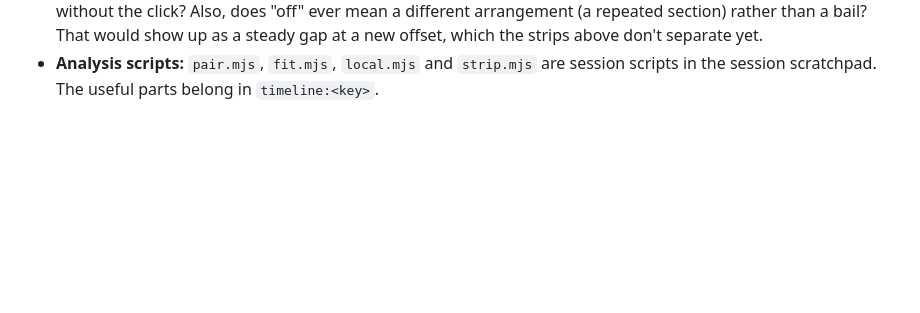
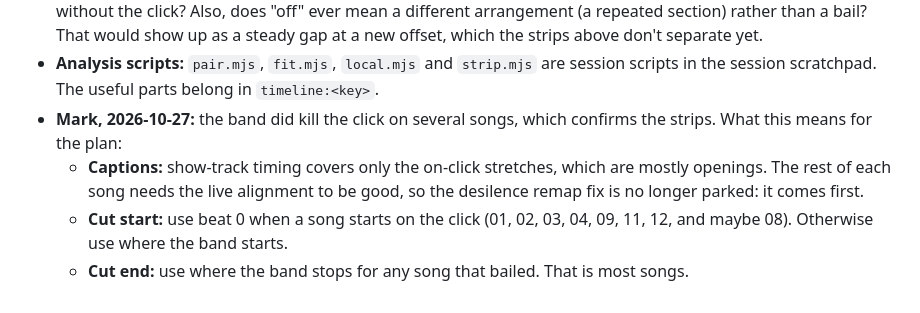
Before and after one commit to markmfredrickson/clickbAIt, a Markdown page: docs/gig-video-plan.md, the part around the change. GitHub-like rendering; blank space fills up the shorter version.

Commit message:
docs: the click was killed on several songs; what that changes
Co-Authored-By: Claude Opus 5.5 <noreply@anthropic.com>

```diff
--- a/docs/gig-video-plan.md
+++ b/docs/gig-video-plan.md
@@ -114,3 +114,7 @@ I compared the live aligned words with the show-track words for every song. The
 - **Word lists differ** for 02 (342 live, 338 show) and 10 (212 live, 249 show), so the pairing must match text in order (longest common subsequence) rather than by index.
 - **Open question for Mark:** do these match what happened on the night? In particular, were 05, 07 and 13 played without the click? Also, does "off" ever mean a different arrangement (a repeated section) rather than a bail? That would show up as a steady gap at a new offset, which the strips above don't separate yet.
 - **Analysis scripts:** `pair.mjs`, `fit.mjs`, `local.mjs` and `strip.mjs` are session scripts in the session scratchpad. The useful parts belong in `timeline:<key>`.
+- **Mark, 2026-10-27:** the band did kill the click on several songs, which confirms the strips. What this means for the plan:
+  - **Captions:** show-track timing covers only the on-click stretches, which are mostly openings. The rest of each song needs the live alignment to be good, so the desilence remap fix is no longer parked: it comes first.
+  - **Cut start:** use beat 0 when a song starts on the click (01, 02, 03, 04, 09, 11, 12, and maybe 08). Otherwise use where the band starts.
+  - **Cut end:** use where the band stops for any song that bailed. That is most songs.
```
